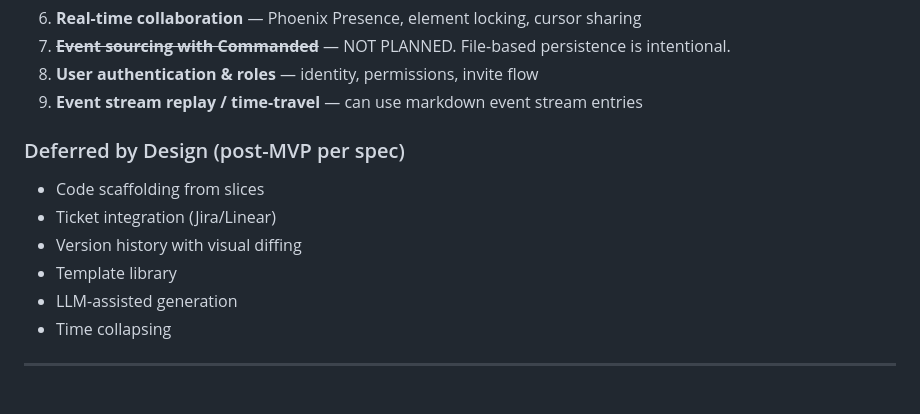
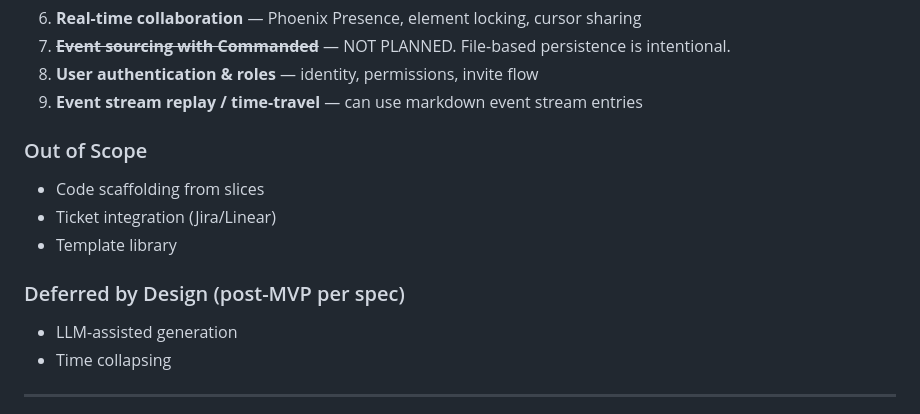
Before and after one commit to sparkle-space/event-modeler, a Markdown page: docs/gap-analysis.md, the part around the change. GitHub-like rendering.

```diff
--- a/docs/gap-analysis.md
+++ b/docs/gap-analysis.md
@@ -140,12 +140,14 @@ The project is a **working, file-based prototype** with a functional collaborati
 8. **User authentication & roles** — identity, permissions, invite flow
 9. **Event stream replay / time-travel** — can use markdown event stream entries
 
-### Deferred by Design (post-MVP per spec)
+### Out of Scope
 
 - Code scaffolding from slices
 - Ticket integration (Jira/Linear)
-- Version history with visual diffing
 - Template library
+
+### Deferred by Design (post-MVP per spec)
+
 - LLM-assisted generation
 - Time collapsing
 
```
Also changed, not shown: docs/product-spec.md (+8 -6 lines).
